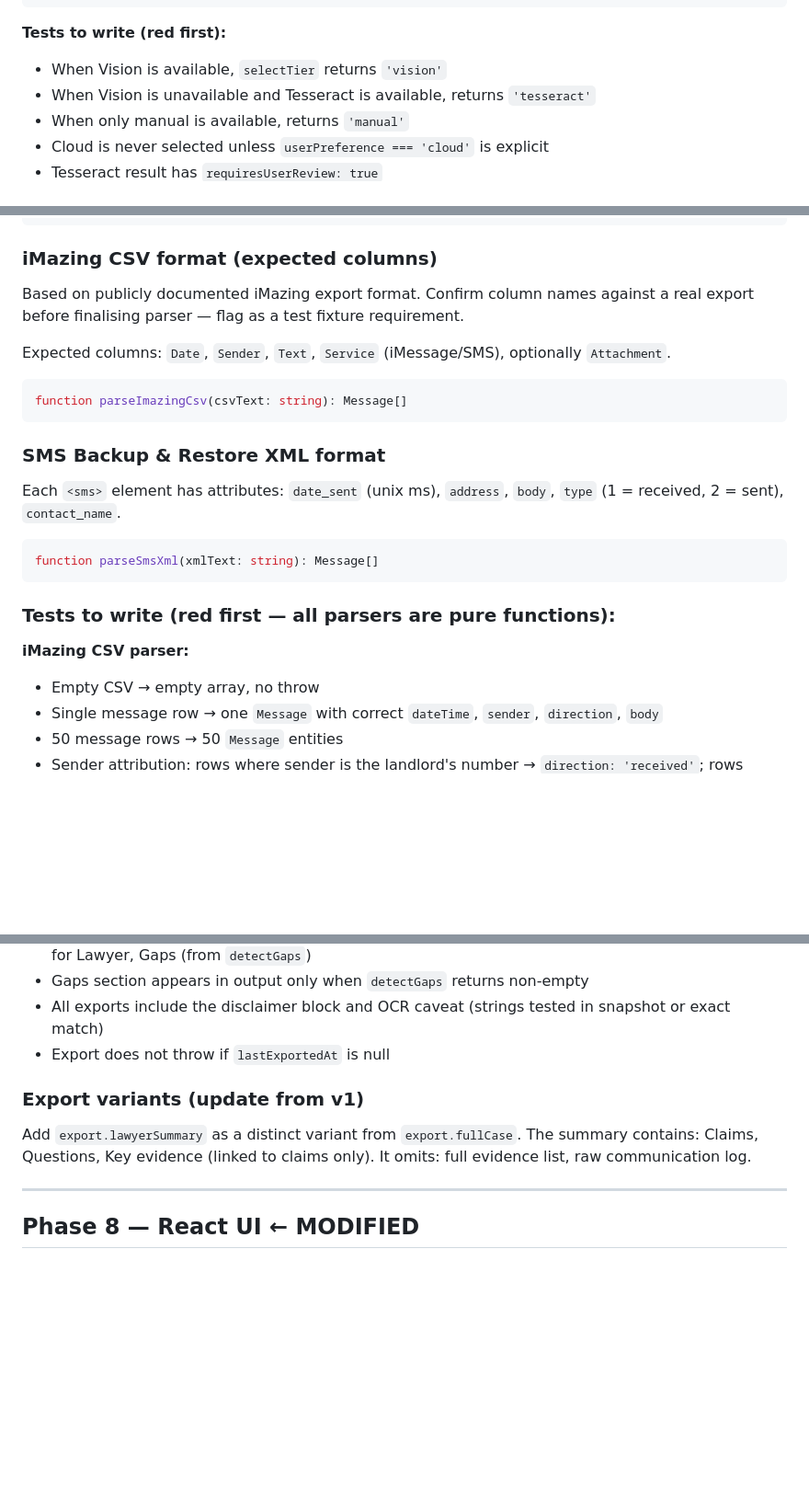
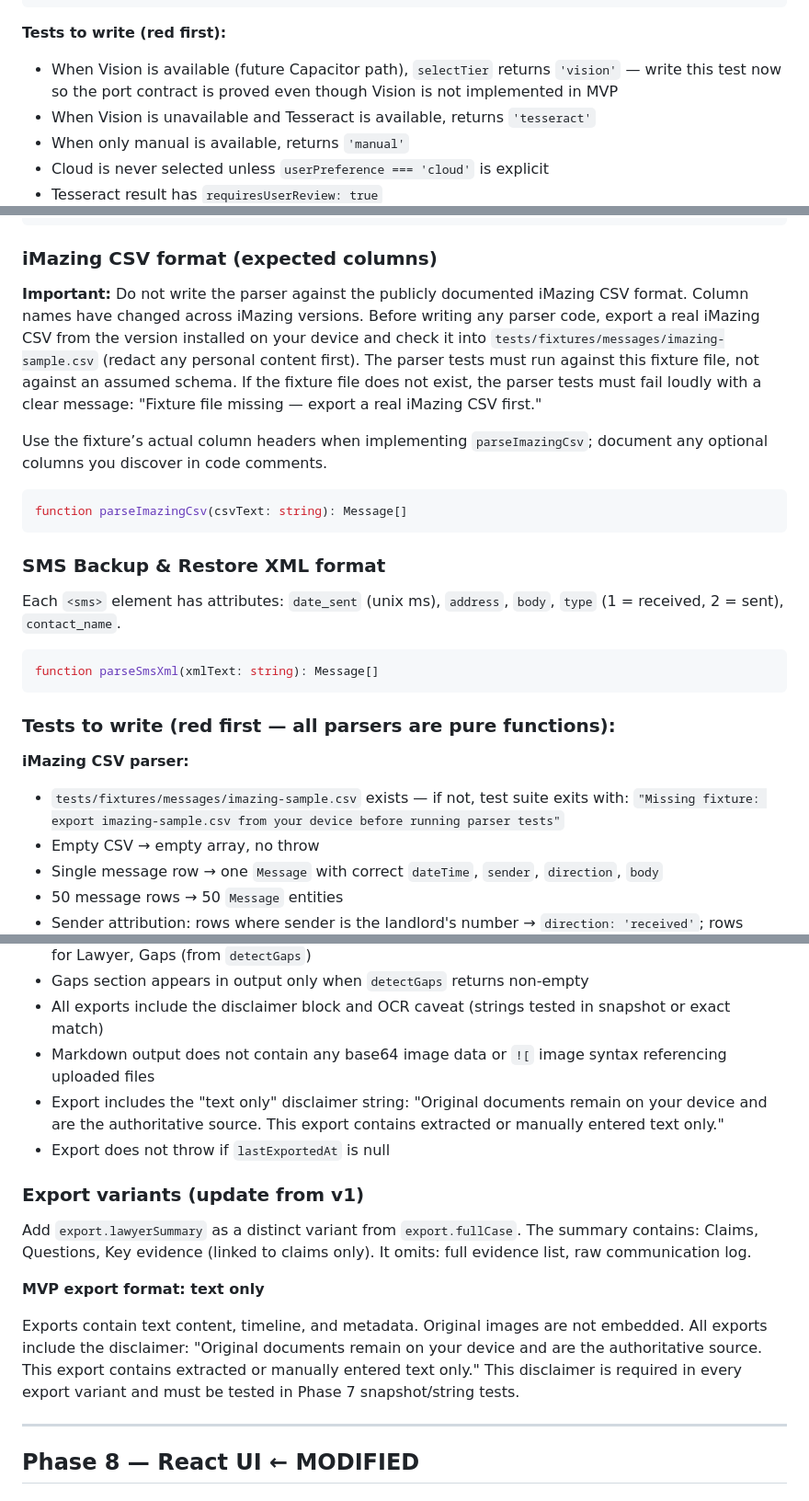
Before and after one commit to 2jy87xfy9x-beep/case, a Markdown page: docs/plans/landlord_mvp_tdd_v2.plan.md, 3 parts joined by grey strips. Shown at 92% size. Rendered like a GitHub page; blank space fills up the shorter version.

````diff
--- a/docs/plans/landlord_mvp_tdd_v2.plan.md
+++ b/docs/plans/landlord_mvp_tdd_v2.plan.md
@@ -290,7 +346,9 @@ function selectTier(
 
 **Tests to write (red first):**
 
-- When Vision is available, `selectTier` returns `'vision'`
+- When Vision is available (future Capacitor path), `selectTier` returns
+  `'vision'` — write this test now so the port contract is proved even though
+  Vision is not implemented in MVP
 - When Vision is unavailable and Tesseract is available, returns `'tesseract'`
 - When only manual is available, returns `'manual'`
 - Cloud is never selected unless `userPreference === 'cloud'` is explicit
@@ -351,11 +409,17 @@ app/messages/
 
 ### iMazing CSV format (expected columns)
 
-Based on publicly documented iMazing export format. Confirm column names
-against a real export before finalising parser — flag as a test fixture
-requirement.
+**Important:** Do not write the parser against the publicly documented iMazing
+CSV format. Column names have changed across iMazing versions. Before writing
+any parser code, export a real iMazing CSV from the version installed on your
+device and check it into `tests/fixtures/messages/imazing-sample.csv` (redact
+any personal content first). The parser tests must run against this fixture
+file, not against an assumed schema. If the fixture file does not exist, the
+parser tests must fail loudly with a clear message: "Fixture file missing —
+export a real iMazing CSV first."
 
-Expected columns: `Date`, `Sender`, `Text`, `Service` (iMessage/SMS), optionally `Attachment`.
+Use the fixture’s actual column headers when implementing `parseImazingCsv`;
+document any optional columns you discover in code comments.
 
 ```typescript
 function parseImazingCsv(csvText: string): Message[]
@@ -373,6 +437,9 @@ function parseSmsXml(xmlText: string): Message[]
 ### Tests to write (red first — all parsers are pure functions):
 
 **iMazing CSV parser:**
+- `tests/fixtures/messages/imazing-sample.csv` exists — if not, test suite
+  exits with: `"Missing fixture: export imazing-sample.csv from your device
+  before running parser tests"`
 - Empty CSV → empty array, no throw
 - Single message row → one `Message` with correct `dateTime`, `sender`, `direction`, `body`
 - 50 message rows → 50 `Message` entities
@@ -548,6 +626,11 @@ UI layer reads `needsExportReminder` to decide whether to show the banner.
 - Gaps section appears in output only when `detectGaps` returns non-empty
 - All exports include the disclaimer block and OCR caveat (strings tested
   in snapshot or exact match)
+- Markdown output does not contain any base64 image data or `![` image syntax
+  referencing uploaded files
+- Export includes the "text only" disclaimer string: "Original documents
+  remain on your device and are the authoritative source. This export contains
+  extracted or manually entered text only."
 - Export does not throw if `lastExportedAt` is null
 
 ### Export variants (update from v1)
@@ -555,6 +638,14 @@ UI layer reads `needsExportReminder` to decide whether to show the banner.
 Add `export.lawyerSummary` as a distinct variant from `export.fullCase`.
 The summary contains: Claims, Questions, Key evidence (linked to claims
 only). It omits: full evidence list, raw communication log.
+
+**MVP export format: text only**
+
+Exports contain text content, timeline, and metadata. Original images are not
+embedded. All exports include the disclaimer: "Original documents remain on
+your device and are the authoritative source. This export contains extracted
+or manually entered text only." This disclaimer is required in every export
+variant and must be tested in Phase 7 snapshot/string tests.
 
 ---
 
````
Also changed, not shown: other parts of docs/plans/landlord_mvp_tdd_v2.plan.md (+103 -26 lines).
